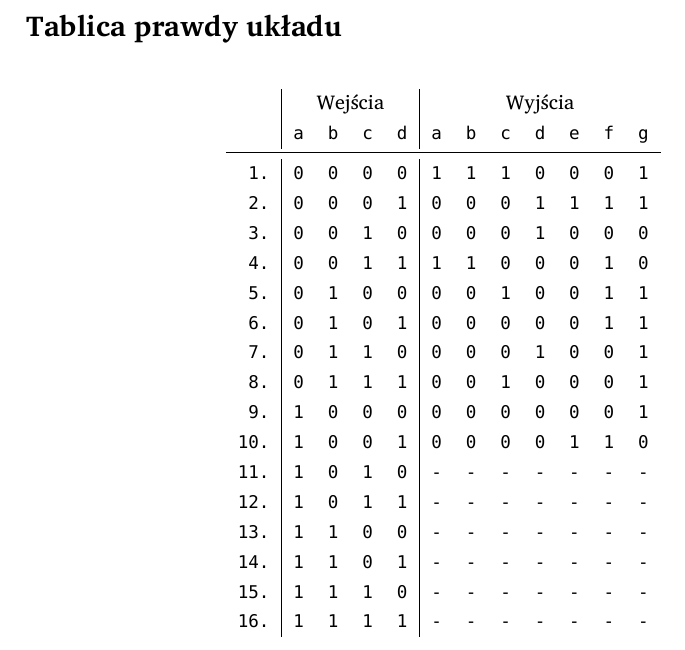
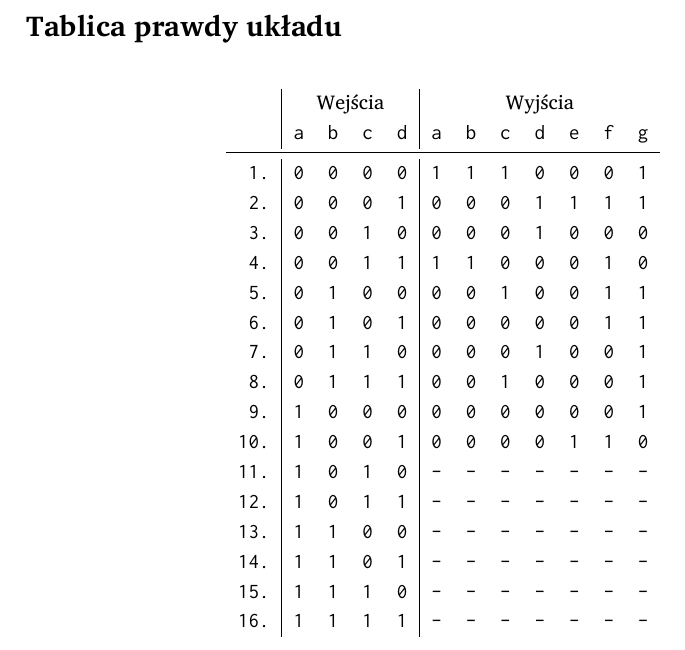
Before and after one commit to student-tomasz/tecal-sprawozdanie-kombinacyjny, a LaTeX document (sprawozdanie-2.tex): part of page 2 of 5, cut so that both start at the same text. Compiled offline with XeLaTeX; a missing font is replaced by an installed copy or a similar font.

Commit message:
Don't use Mac specific fonts

```diff
--- a/sprawozdanie-2.tex
+++ b/sprawozdanie-2.tex
@@ -25,8 +25,9 @@
 %% tweak fonts
 \defaultfontfeatures{Mapping=tex-text}
 \setromanfont{Charis SIL}
-\setsansfont[Scale=MatchLowercase]{Helvetica Neue}
-\setmonofont[Scale=MatchLowercase]{Menlo}
+\setmonofont[Scale=MatchLowercase]{Inconsolata}
+% \setsansfont[Scale=MatchLowercase]{Helvetica Neue}
+% \setmonofont[Scale=MatchLowercase]{Menlo}
 \linespread{1.25}
 
 \newcommand{\f}[1]{\texttt{#1}}
```
